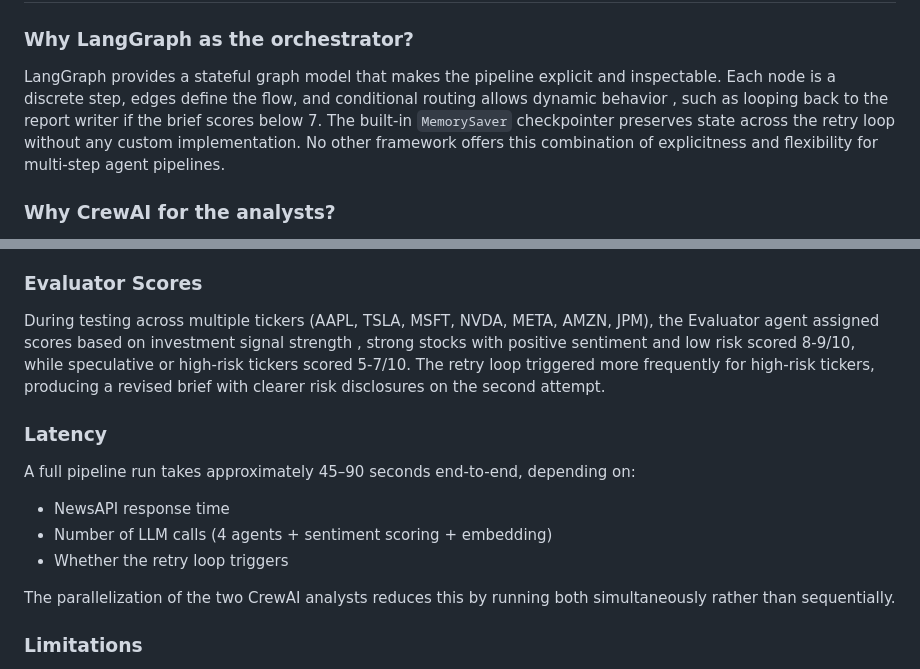
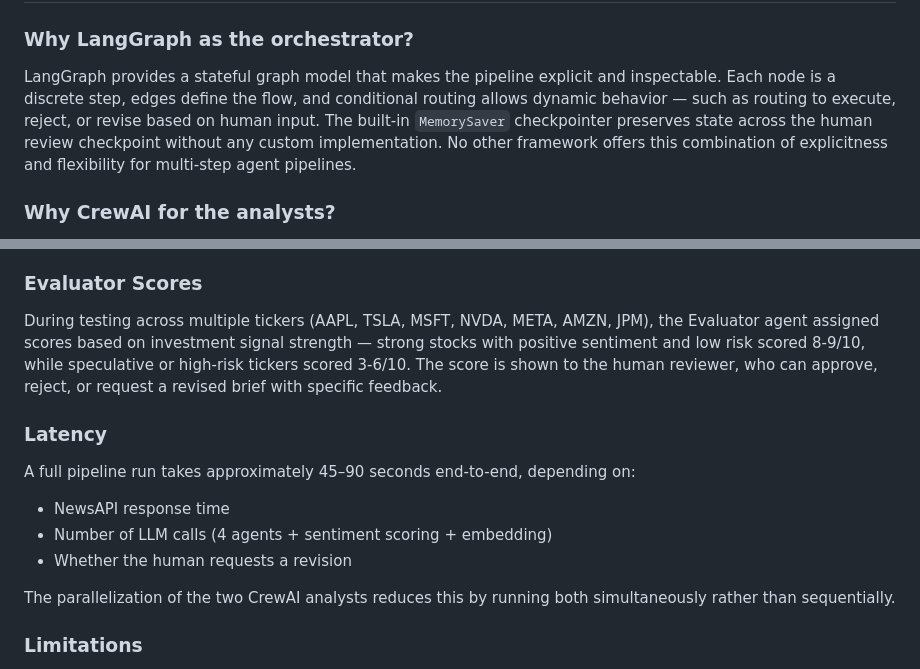
Before and after one commit to XhoanaPole/tradeiq-multi-agent-investment-system, a Markdown page: REPORT.md, 2 parts joined by grey strips. GitHub-like rendering.

Commit message:
Remove all retry loop references from REPORT.md
Replace stale retry loop language with accurate HITL description:
human review checkpoint with approve/reject/revise routing.

Co-Authored-By: Claude Sonnet 4.6 <noreply@anthropic.com>

```diff
--- a/REPORT.md
+++ b/REPORT.md
@@ -19,9 +19,9 @@ approve/reject/revise decision , ensuring AI augments rather than replaces human
 ### Why LangGraph as the orchestrator?
 LangGraph provides a stateful graph model that makes the pipeline explicit and inspectable.
 Each node is a discrete step, edges define the flow, and conditional routing allows
-dynamic behavior , such as looping back to the report writer if the brief scores below 7.
-The built-in `MemorySaver` checkpointer preserves state across the retry loop without
-any custom implementation. No other framework offers this combination of explicitness
+dynamic behavior — such as routing to execute, reject, or revise based on human input.
+The built-in `MemorySaver` checkpointer preserves state across the human review checkpoint
+without any custom implementation. No other framework offers this combination of explicitness
 and flexibility for multi-step agent pipelines.
 
 ### Why CrewAI for the analysts?
@@ -122,17 +122,17 @@ format (Executive Summary, Analysis, Recommendation) is maintained across all ti
 ### Evaluator Scores
 
 During testing across multiple tickers (AAPL, TSLA, MSFT, NVDA, META, AMZN, JPM),
-the Evaluator agent assigned scores based on investment signal strength , strong stocks
+the Evaluator agent assigned scores based on investment signal strength — strong stocks
 with positive sentiment and low risk scored 8-9/10, while speculative or high-risk tickers
-scored 5-7/10. The retry loop triggered more frequently for high-risk tickers, producing
-a revised brief with clearer risk disclosures on the second attempt.
+scored 3-6/10. The score is shown to the human reviewer, who can approve, reject, or
+request a revised brief with specific feedback.
 
 ### Latency
 
 A full pipeline run takes approximately 45–90 seconds end-to-end, depending on:
 - NewsAPI response time
 - Number of LLM calls (4 agents + sentiment scoring + embedding)
-- Whether the retry loop triggers
+- Whether the human requests a revision
 
 The parallelization of the two CrewAI analysts reduces this by running both
 simultaneously rather than sequentially.
```
